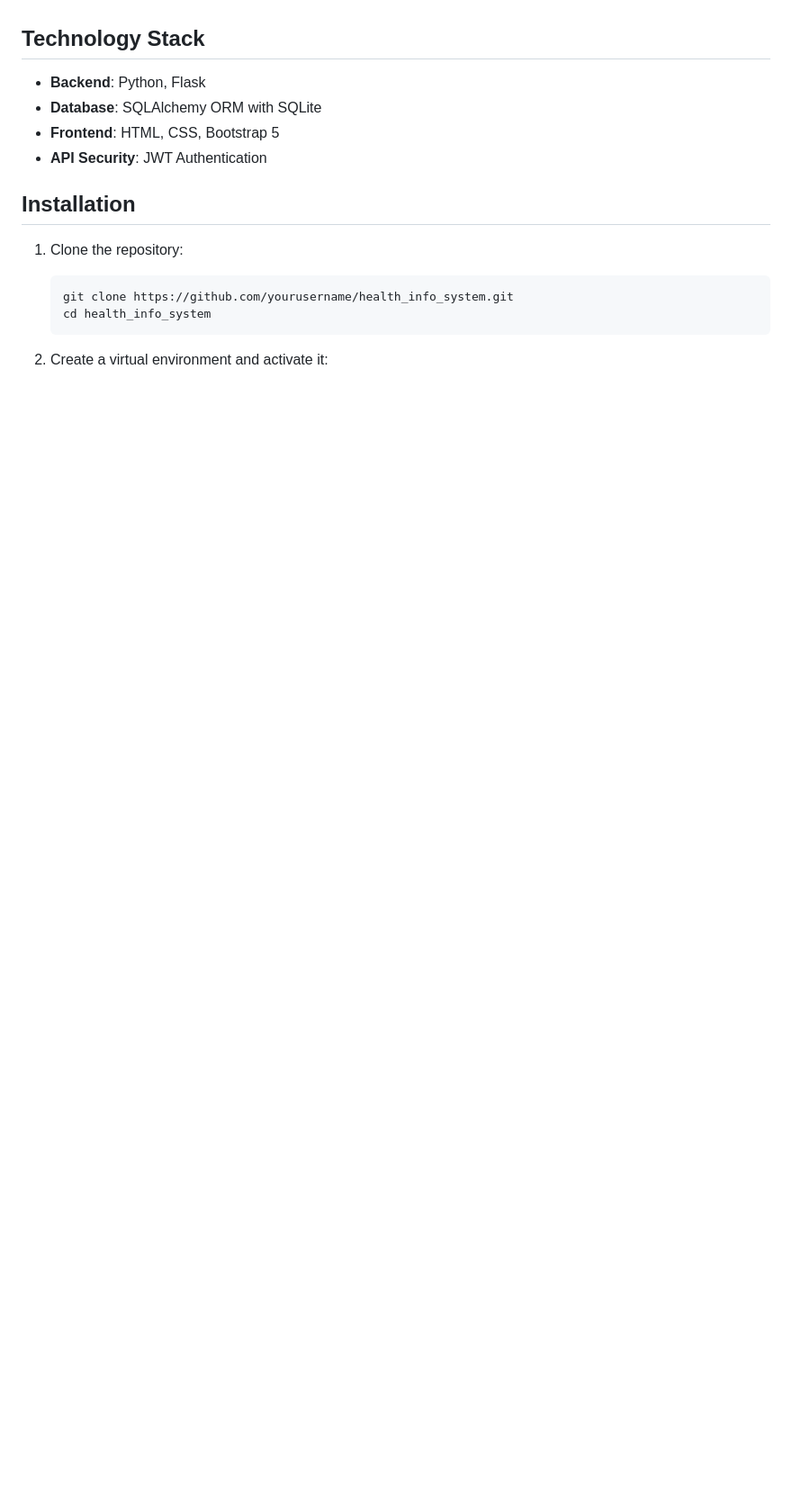
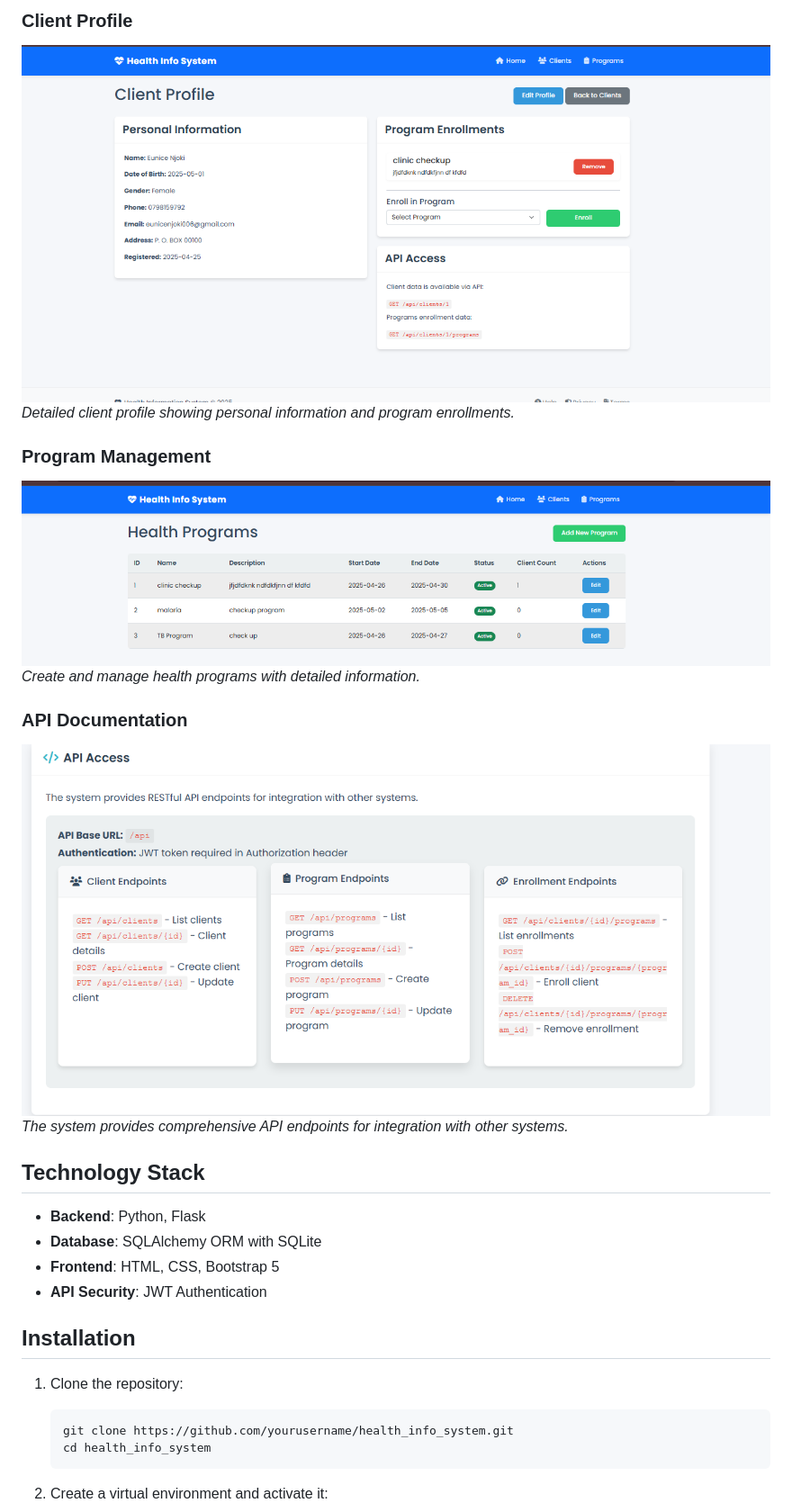
Before and after one commit to Eunicedev123/health_info_systems, a Markdown page: README.md, the part around the change printed below. Shown: that part at 90% size. Rendered like a GitHub page; pictures changed too: static/images/api documentation .png (added), static/images/client profile.png (added), static/images/program.png (added); blank space fills up the shorter version.

```diff
--- a/README.md
+++ b/README.md
@@ -13,3 +28,14 @@ A comprehensive web application for managing healthcare clients and programs. Th
+### Client Profile
+![Client Profile](static/images/client%20profile.png)
+*Detailed client profile showing personal information and program enrollments.*
+
+### Program Management
+![Program Management](static/images/program.png)
+*Create and manage health programs with detailed information.*
+
+### API Documentation
+![API Documentation](static/images/api%20documentation%20.png)
+*The system provides comprehensive API endpoints for integration with other systems.*
 
 ## Technology Stack
 
```
Also changed, not shown: other parts of README.md (+15 -0 lines), static/images/clients page.png (added), static/images/homepage.png (added), static/images/register client.png (added), 1 other file.
